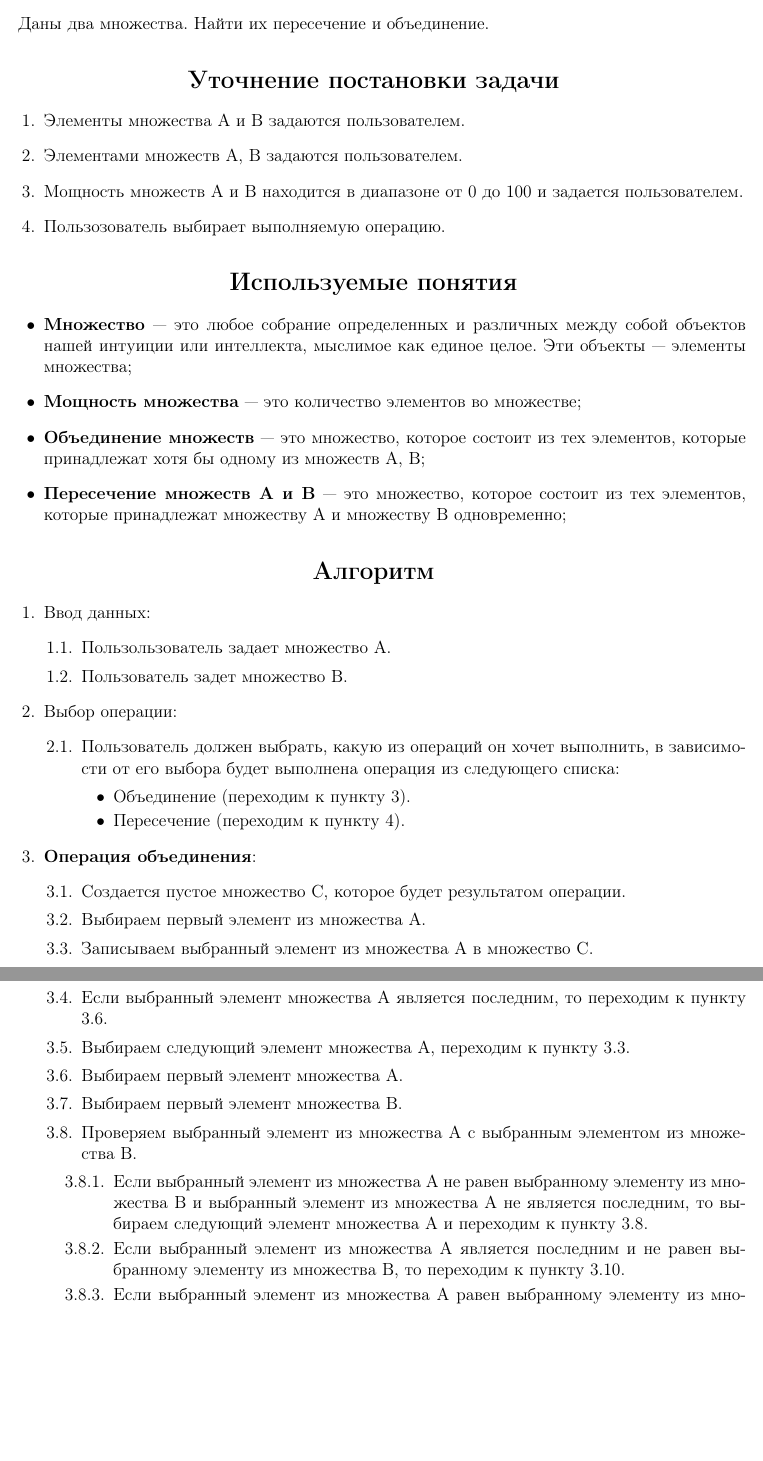
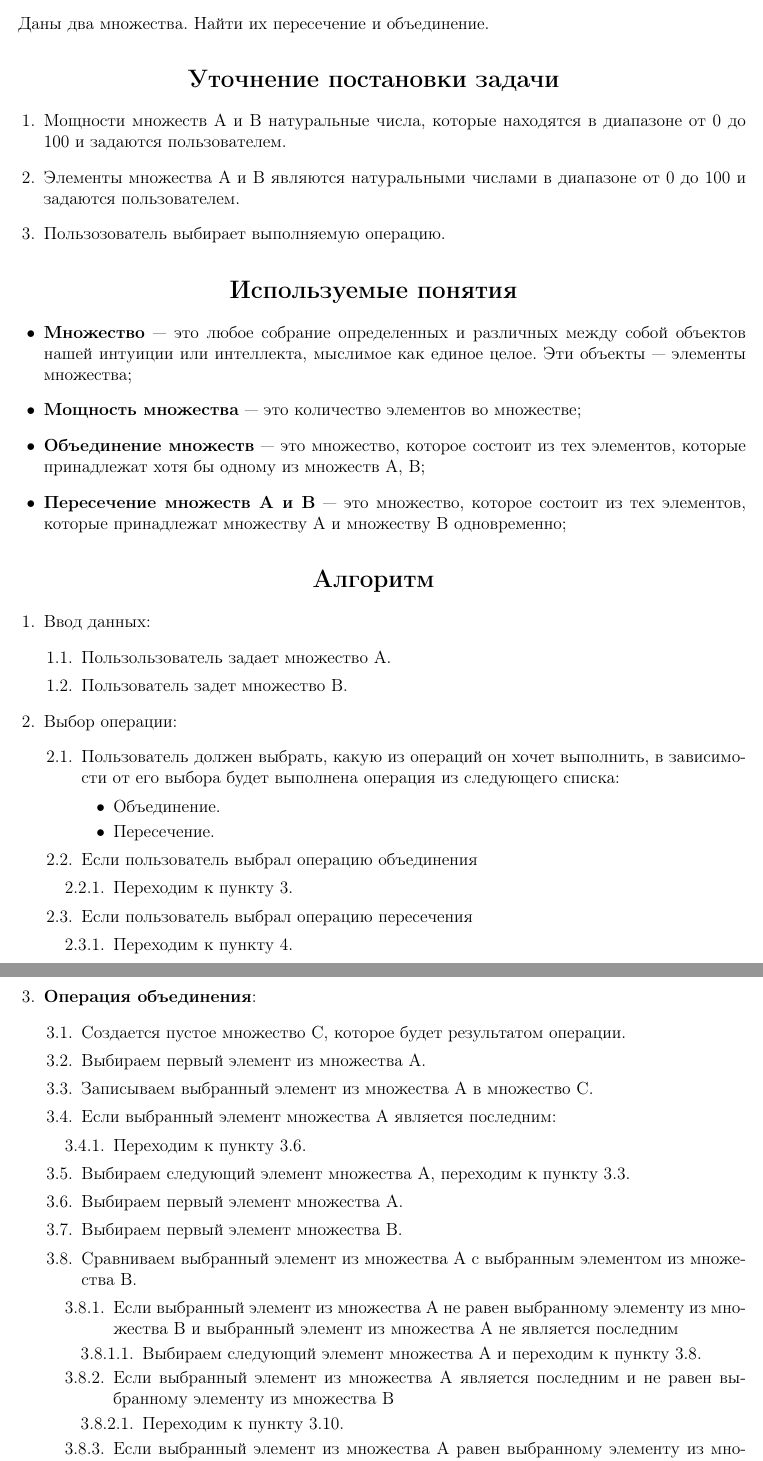
Before and after one commit to kitanoyoru/TMOIS-Labs, a LaTeX document (Lab1/TEX/main.tex): two parts of pages 2 and 3 of 3 before the commit and two parts of pages 2 and 3 of 4 after it, joined at a grey line, cut so that both start at the same text, the shorter picture padded with empty space. Compiled offline with pdfLaTeX.

Commit message:
fix:11/15/21

```diff
--- a/Lab1/TEX/main.tex
+++ b/Lab1/TEX/main.tex
@@ -52,9 +52,8 @@
 \end{center}
 
 \begin{enumerate}
-  \item Элементы множества A и B задаются пользователем.
-  \item Элементами множеств A, B задаются пользователем.
-  \item Мощность множеств A и B находится в диапазоне от 0 до 100 и задается пользователем.
+  \item Мощности множеств A и B натуральные числа, которые находятся в диапазоне от 0 до 100 и задаются пользователем.
+  \item Элементы множества A и B являются натуральными числами в диапазоне от 0 до 100 и задаются пользователем.
   \item Пользозователь выбирает выполняемую операцию.
 \end{enumerate}
 %---------------------------------------------------------------------------------%
@@ -82,21 +81,39 @@
   \begin{enumerate}[label*=\arabic*.]
     \item Пользователь должен выбрать, какую из операций он хочет выполнить, в зависимости от его выбора будет выполнена операция из следующего списка:
     \begin{itemize}
-      \item Объединение (переходим к пункту 3).
-      \item Пересечение (переходим к пункту 4).
+      \item Объединение.
+      \item Пересечение.
     \end{itemize}
+    \item Если пользователь выбрал операцию объединения
+    \begin{enumerate}[label*=\arabic*.]
+      \item Переходим к пункту 3.
+    \end{enumerate}
+    \item Если пользователь выбрал операцию пересечения
+    \begin{enumerate}[label*=\arabic*.]
+      \item Переходим к пункту 4.
+    \end{enumerate}
   \end{enumerate}
   \item \textbf{Операция объединения}:
   \begin{enumerate}[label*=\arabic*.]
     \item Создается пустое множество С, которое будет результатом операции.
     \item Выбираем первый элемент из множества А.
     \item Записываем выбранный элемент из множества А в множество С.
-    \item Если выбранный элемент множества А является последним, то переходим к пункту 3.6.
+    \item Если выбранный элемент множества А является последним:
+    \begin{enumerate}[label*=\arabic*.]
+      \item Переходим к пункту 3.6.
+    \end{enumerate}
     \item Выбираем следующий элемент множества А, переходим к пункту 3.3.
     \item Выбираем первый элемент множества А.
     \item Выбираем первый элемент множества В.
-    \item Проверяем выбранный элемент из множества А с выбранным элементом из множества В.
+    \item Сравниваем выбранный элемент из множества А с выбранным элементом из множества В.
     \begin{enumerate}[label*=\arabic*.]
-      \item Если выбранный элемент из множества А не равен выбранному элементу из множества В и выбранный элемент из множества А не является последним, то выбираем следующий элемент множества А и переходим к пункту 3.8.
-      \item Если выбранный элемент из множества А является последним и не равен выбранному элементу из множества В, то переходим к пункту 3.10.
-      \item Если выбранный элемент из множества А равен выбранному элементу из множества В, то переходим к пункту 3.9.
+      \item Если выбранный элемент из множества А не равен выбранному элементу из множества В и выбранный элемент из множества А не является последним
+      \begin{enumerate}[label*=\arabic*.]
+        \item Выбираем следующий элемент множества А и переходим к пункту 3.8.
+      \end{enumerate}
+      \item Если выбранный элемент из множества А является последним и не равен выбранному элементу из множества В
+      \begin{enumerate}[label*=\arabic*.]
+        \item Переходим к пункту 3.10.
+      \end{enumerate}
+      \item Если выбранный элемент из множества А равен выбранному элементу из множества В
+      \begin{enumerate}[label*=\arabic*.]
```
Also changed, not shown: Lab1/TEX/main.pdf, Lab1/TEX/main.tex (7 more changed lines), 6 other files.
